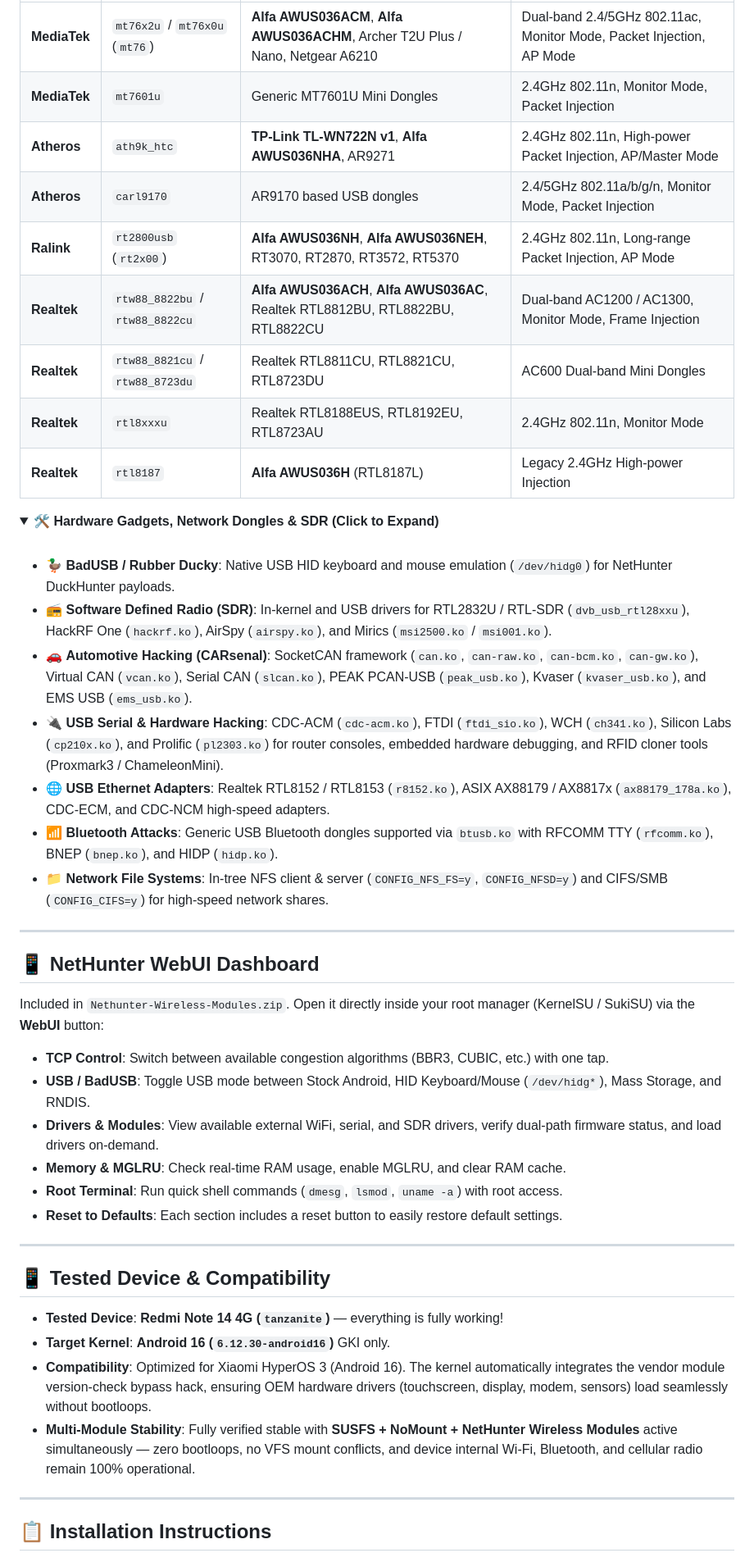
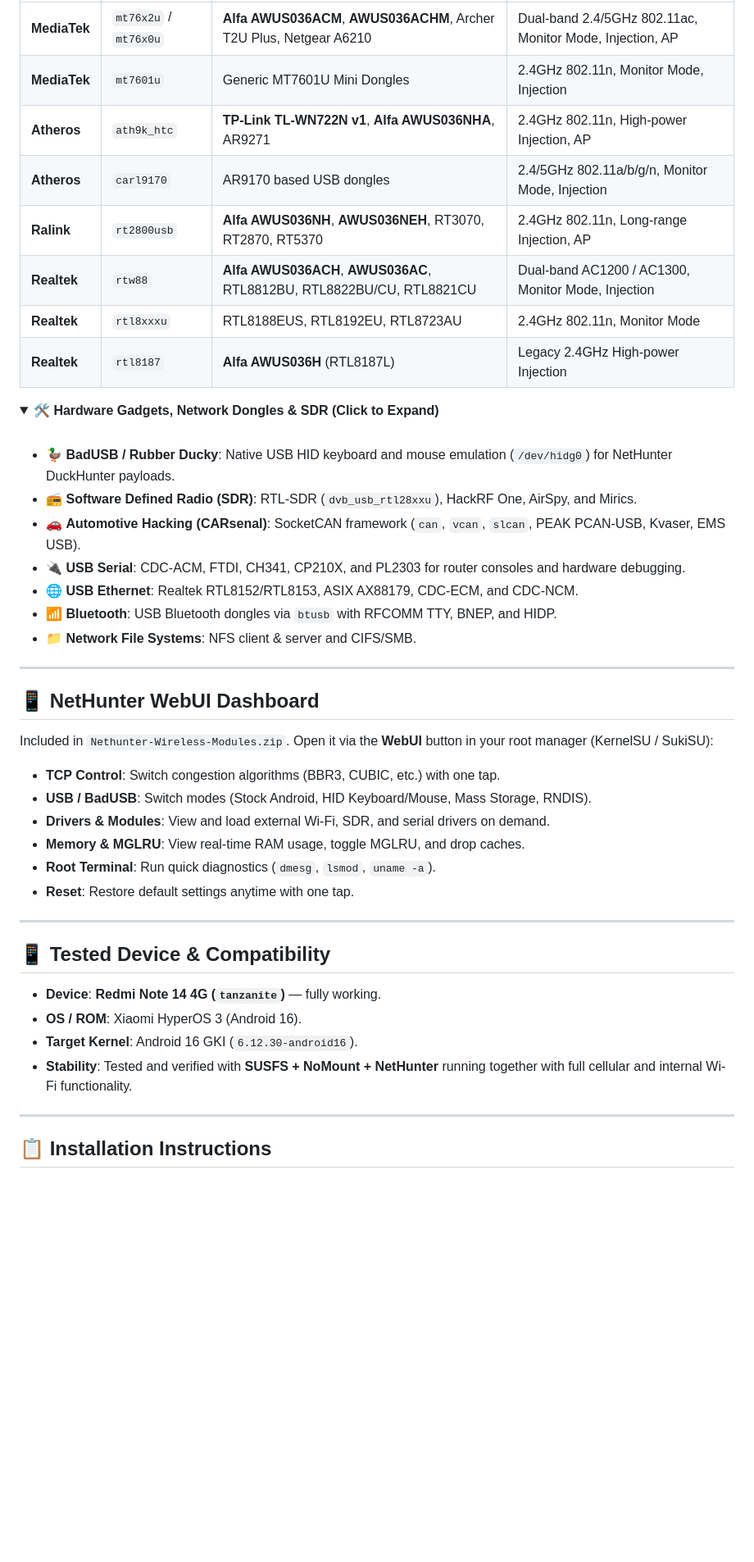
Before and after one commit to abidhasansojib/gki_kernel_builder, a Markdown page: README.md, the part around one of its changes. Shown at 82% size. GitHub-like rendering; folded sections open; blank space fills up the shorter version.

Commit message:
docs(readme): streamline content to be simple and concise

```diff
--- a/README.md
+++ b/README.md
@@ -53,12 +42,11 @@ The kernel and accompanying flashable `Nethunter-Wireless-Modules.zip` module pr
 | :--- | :--- | :--- | :--- |
-| **MediaTek** | `mt76x2u` / `mt76x0u` (`mt76`) | **Alfa AWUS036ACM**, **Alfa AWUS036ACHM**, Archer T2U Plus / Nano, Netgear A6210 | Dual-band 2.4/5GHz 802.11ac, Monitor Mode, Packet Injection, AP Mode |
-| **MediaTek** | `mt7601u` | Generic MT7601U Mini Dongles | 2.4GHz 802.11n, Monitor Mode, Packet Injection |
-| **Atheros** | `ath9k_htc` | **TP-Link TL-WN722N v1**, **Alfa AWUS036NHA**, AR9271 | 2.4GHz 802.11n, High-power Packet Injection, AP/Master Mode |
-| **Atheros** | `carl9170` | AR9170 based USB dongles | 2.4/5GHz 802.11a/b/g/n, Monitor Mode, Packet Injection |
-| **Ralink** | `rt2800usb` (`rt2x00`) | **Alfa AWUS036NH**, **Alfa AWUS036NEH**, RT3070, RT2870, RT3572, RT5370 | 2.4GHz 802.11n, Long-range Packet Injection, AP Mode |
-| **Realtek** | `rtw88_8822bu` / `rtw88_8822cu` | **Alfa AWUS036ACH**, **Alfa AWUS036AC**, Realtek RTL8812BU, RTL8822BU, RTL8822CU | Dual-band AC1200 / AC1300, Monitor Mode, Frame Injection |
-| **Realtek** | `rtw88_8821cu` / `rtw88_8723du` | Realtek RTL8811CU, RTL8821CU, RTL8723DU | AC600 Dual-band Mini Dongles |
-| **Realtek** | `rtl8xxxu` | Realtek RTL8188EUS, RTL8192EU, RTL8723AU | 2.4GHz 802.11n, Monitor Mode |
+| **MediaTek** | `mt76x2u` / `mt76x0u` | **Alfa AWUS036ACM**, **AWUS036ACHM**, Archer T2U Plus, Netgear A6210 | Dual-band 2.4/5GHz 802.11ac, Monitor Mode, Injection, AP |
+| **MediaTek** | `mt7601u` | Generic MT7601U Mini Dongles | 2.4GHz 802.11n, Monitor Mode, Injection |
+| **Atheros** | `ath9k_htc` | **TP-Link TL-WN722N v1**, **Alfa AWUS036NHA**, AR9271 | 2.4GHz 802.11n, High-power Injection, AP |
+| **Atheros** | `carl9170` | AR9170 based USB dongles | 2.4/5GHz 802.11a/b/g/n, Monitor Mode, Injection |
+| **Ralink** | `rt2800usb` | **Alfa AWUS036NH**, **AWUS036NEH**, RT3070, RT2870, RT5370 | 2.4GHz 802.11n, Long-range Injection, AP |
+| **Realtek** | `rtw88` | **Alfa AWUS036ACH**, **AWUS036AC**, RTL8812BU, RTL8822BU/CU, RTL8821CU | Dual-band AC1200 / AC1300, Monitor Mode, Injection |
+| **Realtek** | `rtl8xxxu` | RTL8188EUS, RTL8192EU, RTL8723AU | 2.4GHz 802.11n, Monitor Mode |
 | **Realtek** | `rtl8187` | **Alfa AWUS036H** (RTL8187L) | Legacy 2.4GHz High-power Injection |
 
 </details>
@@ -68,12 +56,12 @@ The kernel and accompanying flashable `Nethunter-Wireless-Modules.zip` module pr
 <br>
 
 - 🦆 **BadUSB / Rubber Ducky**: Native USB HID keyboard and mouse emulation (`/dev/hidg0`) for NetHunter DuckHunter payloads.
-- 📻 **Software Defined Radio (SDR)**: In-kernel and USB drivers for RTL2832U / RTL-SDR (`dvb_usb_rtl28xxu`), HackRF One (`hackrf.ko`), AirSpy (`airspy.ko`), and Mirics (`msi2500.ko` / `msi001.ko`).
-- 🚗 **Automotive Hacking (CARsenal)**: SocketCAN framework (`can.ko`, `can-raw.ko`, `can-bcm.ko`, `can-gw.ko`), Virtual CAN (`vcan.ko`), Serial CAN (`slcan.ko`), PEAK PCAN-USB (`peak_usb.ko`), Kvaser (`kvaser_usb.ko`), and EMS USB (`ems_usb.ko`).
-- 🔌 **USB Serial & Hardware Hacking**: CDC-ACM (`cdc-acm.ko`), FTDI (`ftdi_sio.ko`), WCH (`ch341.ko`), Silicon Labs (`cp210x.ko`), and Prolific (`pl2303.ko`) for router consoles, embedded hardware debugging, and RFID cloner tools (Proxmark3 / ChameleonMini).
-- 🌐 **USB Ethernet Adapters**: Realtek RTL8152 / RTL8153 (`r8152.ko`), ASIX AX88179 / AX8817x (`ax88179_178a.ko`), CDC-ECM, and CDC-NCM high-speed adapters.
-- 📶 **Bluetooth Attacks**: Generic USB Bluetooth dongles supported via `btusb.ko` with RFCOMM TTY (`rfcomm.ko`), BNEP (`bnep.ko`), and HIDP (`hidp.ko`).
-- 📁 **Network File Systems**: In-tree NFS client & server (`CONFIG_NFS_FS=y`, `CONFIG_NFSD=y`) and CIFS/SMB (`CONFIG_CIFS=y`) for high-speed network shares.
+- 📻 **Software Defined Radio (SDR)**: RTL-SDR (`dvb_usb_rtl28xxu`), HackRF One, AirSpy, and Mirics.
+- 🚗 **Automotive Hacking (CARsenal)**: SocketCAN framework (`can`, `vcan`, `slcan`, PEAK PCAN-USB, Kvaser, EMS USB).
+- 🔌 **USB Serial**: CDC-ACM, FTDI, CH341, CP210X, and PL2303 for router consoles and hardware debugging.
+- 🌐 **USB Ethernet**: Realtek RTL8152/RTL8153, ASIX AX88179, CDC-ECM, and CDC-NCM.
+- 📶 **Bluetooth**: USB Bluetooth dongles via `btusb` with RFCOMM TTY, BNEP, and HIDP.
+- 📁 **Network File Systems**: NFS client & server and CIFS/SMB.
 
 </details>
 
@@ -81,23 +69,23 @@ The kernel and accompanying flashable `Nethunter-Wireless-Modules.zip` module pr
 
 ## 📱 NetHunter WebUI Dashboard
 
-Included in `Nethunter-Wireless-Modules.zip`. Open it directly inside your root manager (KernelSU / SukiSU) via the **WebUI** button:
+Included in `Nethunter-Wireless-Modules.zip`. Open it via the **WebUI** button in your root manager (KernelSU / SukiSU):
 
-* **TCP Control**: Switch between available congestion algorithms (BBR3, CUBIC, etc.) with one tap.
-* **USB / BadUSB**: Toggle USB mode between Stock Android, HID Keyboard/Mouse (`/dev/hidg*`), Mass Storage, and RNDIS.
-* **Drivers & Modules**: View available external WiFi, serial, and SDR drivers, verify dual-path firmware status, and load drivers on-demand.
-* **Memory & MGLRU**: Check real-time RAM usage, enable MGLRU, and clear RAM cache.
-* **Root Terminal**: Run quick shell commands (`dmesg`, `lsmod`, `uname -a`) with root access.
-* **Reset to Defaults**: Each section includes a reset button to easily restore default settings.
+- **TCP Control**: Switch congestion algorithms (BBR3, CUBIC, etc.) with one tap.
+- **USB / BadUSB**: Switch modes (Stock Android, HID Keyboard/Mouse, Mass Storage, RNDIS).
+- **Drivers & Modules**: View and load external Wi-Fi, SDR, and serial drivers on demand.
+- **Memory & MGLRU**: View real-time RAM usage, toggle MGLRU, and drop caches.
+- **Root Terminal**: Run quick diagnostics (`dmesg`, `lsmod`, `uname -a`).
+- **Reset**: Restore default settings anytime with one tap.
 
 ---
 
 ## 📱 Tested Device & Compatibility
 
-* **Tested Device**: **Redmi Note 14 4G (`tanzanite`)** &mdash; everything is fully working!
-* **Target Kernel**: **Android 16 (`6.12.30-android16`)** GKI only.
-* **Compatibility**: Optimized for Xiaomi HyperOS 3 (Android 16). The kernel automatically integrates the vendor module version-check bypass hack, ensuring OEM hardware drivers (touchscreen, display, modem, sensors) load seamlessly without bootloops.
-* **Multi-Module Stability**: Fully verified stable with **SUSFS + NoMount + NetHunter Wireless Modules** active simultaneously &mdash; zero bootloops, no VFS mount conflicts, and device internal Wi-Fi, Bluetooth, and cellular radio remain 100% operational.
+- **Device**: **Redmi Note 14 4G (`tanzanite`)** — fully working.
+- **OS / ROM**: Xiaomi HyperOS 3 (Android 16).
+- **Target Kernel**: Android 16 GKI (`6.12.30-android16`).
+- **Stability**: Tested and verified with **SUSFS + NoMount + NetHunter** running together with full cellular and internal Wi-Fi functionality.
 
 ---
 
```
Also changed, not shown: other parts of README.md (+35 -47 lines).
